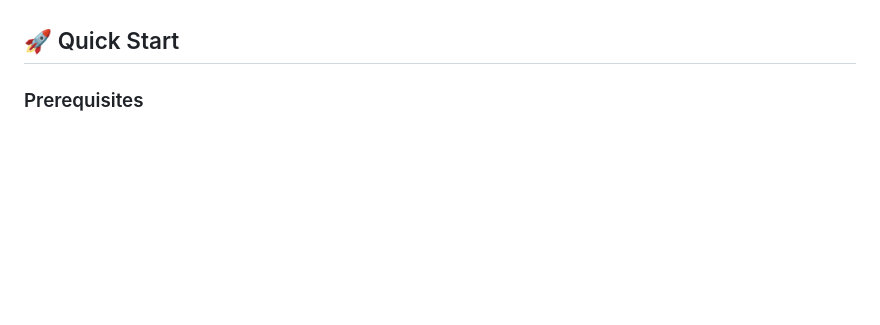
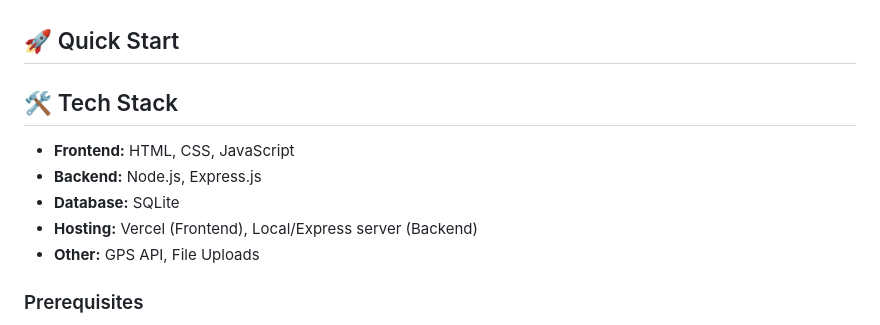
Before and after one commit to Prajjwalshayn07/Hackathon-SIH-, a Markdown page: README.md, the part around the change. GitHub-like rendering; blank space fills up the shorter version.

```diff
--- a/README.md
+++ b/README.md
@@ -23,6 +23,13 @@ A mobile-first web application that enables citizens to report civic issues dire
 - **🔄 Status Updates**: Track issues through pending, in-progress, and resolved states
 
 ## 🚀 Quick Start
+
+## 🛠️ Tech Stack
+- **Frontend:** HTML, CSS, JavaScript
+- **Backend:** Node.js, Express.js
+- **Database:** SQLite
+- **Hosting:** Vercel (Frontend), Local/Express server (Backend)
+- **Other:** GPS API, File Uploads
 
 ### Prerequisites
 - Node.js (v14 or higher)
```
